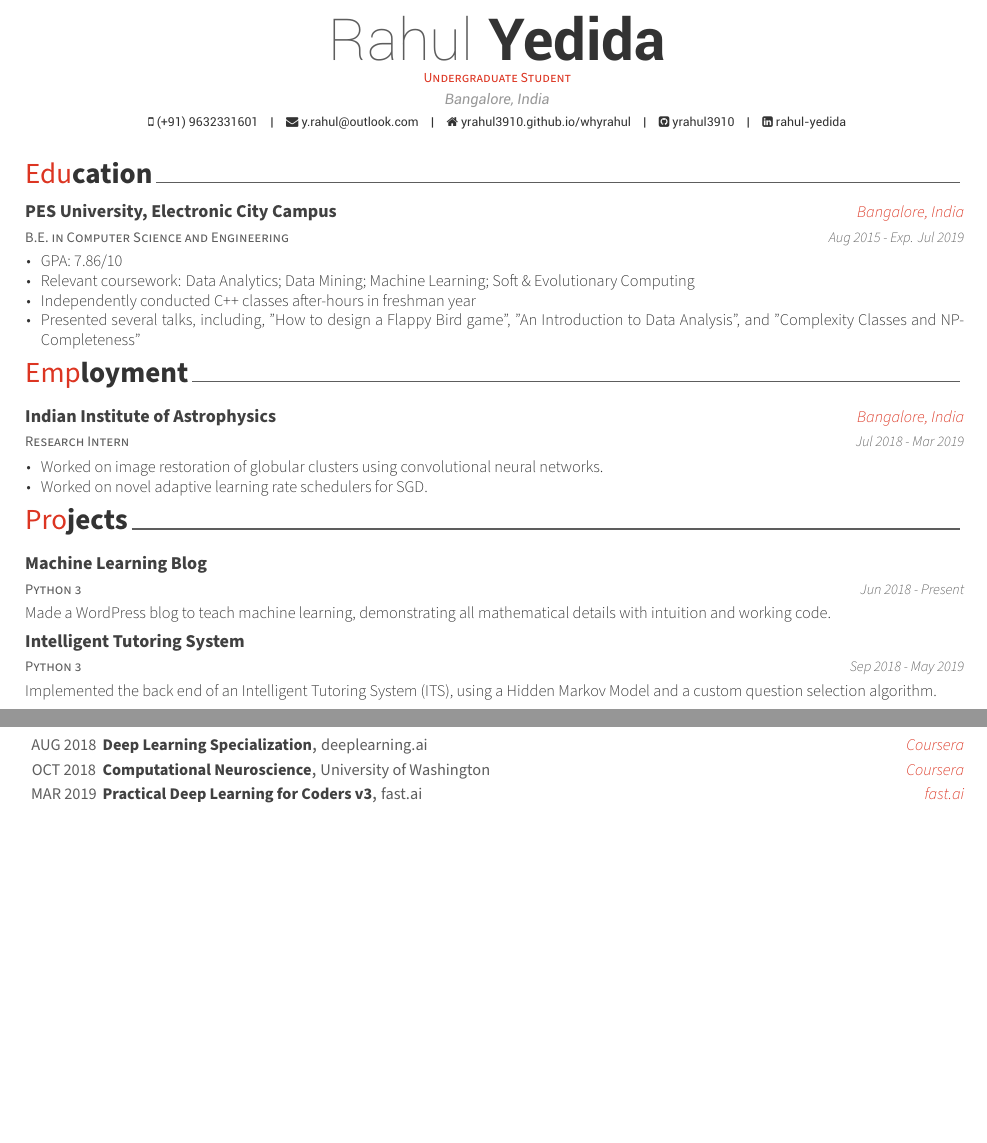
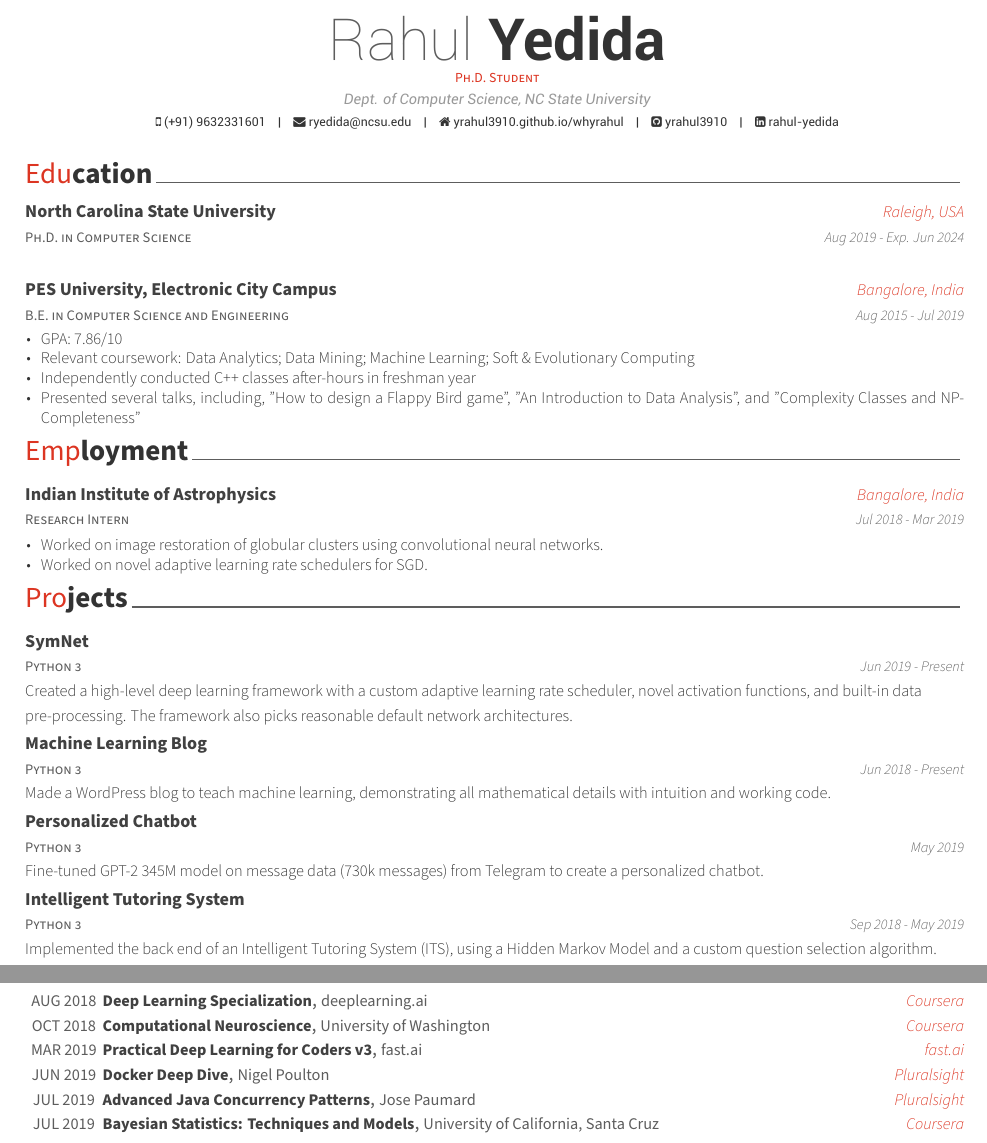
Before and after one commit to yrahul3910/resume, a LaTeX CV (business/resume.tex, which reads academic-3color/awesome-cv.cls, business/awesome-resume.cls, business/resume/courses.tex): two parts of pages 1 and 2 of 2, joined at a grey line, cut so that both start at the same text, the shorter picture padded with empty space. Compiled offline with XeLaTeX.

Commit message:
Updated with new projects and institution

```diff
--- a/academic-3color/awesome-cv.cls
+++ b/academic-3color/awesome-cv.cls
@@ -161,7 +161,7 @@
 %                Configuration for fonts
 %-------------------------------------------------------------------------------
 % Set the FontAwesome font to be up-to-date.
-\newfontfamily\FA[Path=\@fontdir]{FontAwesome}
+\setfontfamily\FA[Path=\@fontdir]{FontAwesome}
 % Set font for header (default is Roboto)
 \newfontfamily\headerfont[
   Path=\@fontdir,
--- a/business/awesome-resume.cls
+++ b/business/awesome-resume.cls
@@ -161,7 +161,7 @@
 %                Configuration for fonts
 %-------------------------------------------------------------------------------
 % Set the FontAwesome font to be up-to-date.
-\newfontfamily\FA[Path=\@fontdir]{FontAwesome}
+\setfontfamily\FA[Path=\@fontdir]{FontAwesome}
 % Set font for header (default is Roboto)
 \newfontfamily\headerfont[
   Path=\@fontdir,
--- a/business/resume.tex
+++ b/business/resume.tex
@@ -53,11 +53,11 @@
 % Available options: circle|rectangle,edge/noedge,left/right
 % \photo[rectangle,edge,right]{profile}
 \name{Rahul}{Yedida}
-\position{Undergraduate Student}%{\enskip\cdotp\enskip}Security Expert}
-\address{Bangalore, India}
+\position{Ph.D. Student}%{\enskip\cdotp\enskip}Security Expert}
+\address{Dept. of Computer Science, NC State University}
 
 \mobile{(+91) 9632331601}
-\email{y.rahul@outlook.com}
+\email{ryedida@ncsu.edu}
 \homepage{yrahul3910.github.io/whyrahul}
 \github{yrahul3910}
 \linkedin{rahul-yedida}
--- a/business/resume/courses.tex
+++ b/business/resume/courses.tex
@@ -59,4 +59,25 @@
     {MAR 2019} % Date(s)
 
 %---------------------------------------------------------
+  \cvhonor
+    {Docker Deep Dive} % Position
+    {Nigel Poulton} % Committee
+    {Pluralsight} % Location
+    {JUN 2019} % Date(s)
+
+%---------------------------------------------------------
+  \cvhonor
+    {Advanced Java Concurrency Patterns} % Position
+    {Jose Paumard} % Committee
+    {Pluralsight} % Location
+    {JUL 2019} % Date(s)
+
+%---------------------------------------------------------
+  \cvhonor
+    {Bayesian Statistics: Techniques and Models} % Position
+    {University of California, Santa Cruz} % Committee
+    {Coursera} % Location
+    {JUL 2019} % Date(s)
+
+%---------------------------------------------------------
 \end{cvhonors}
--- a/business/resume/education.tex
+++ b/business/resume/education.tex
@@ -11,10 +11,19 @@
 
 %---------------------------------------------------------
   \cventry
+    {Ph.D. in Computer Science} % Degree
+    {North Carolina State University} % Institution
+    {Raleigh, USA} % Location
+    {Aug 2019 - Exp. Jun 2024} % Date(s)
+    {
+    }
+
+%---------------------------------------------------------
+  \cventry
     {B.E. in Computer Science and Engineering} % Degree
     {PES University, Electronic City Campus} % Institution
     {Bangalore, India} % Location
-    {Aug 2015 - Exp. Jul 2019} % Date(s)
+    {Aug 2015 - Jul 2019} % Date(s)
     {
       \begin{cvitems} % Description(s) bullet points
         \item {GPA: 7.86/10}
--- a/business/resume/projects.tex
+++ b/business/resume/projects.tex
@@ -12,11 +12,31 @@
 %---------------------------------------------------------
   \cventry
     {Python 3} % Affiliation/role
+    {SymNet} % Organization/group
+    {} % Location
+    {Jun 2019 - Present} % Date(s)
+    {
+      Created a high-level deep learning framework with a custom adaptive learning rate scheduler, novel activation functions, and built-in data pre-processing. The framework also picks reasonable default network architectures.
+    }
+
+%---------------------------------------------------------
+  \cventry
+    {Python 3} % Affiliation/role
     {Machine Learning Blog} % Organization/group
     {} % Location
     {Jun 2018 - Present} % Date(s)
     {
       Made a WordPress blog to teach machine learning, demonstrating all mathematical details with intuition and working code.
+    }
+
+%---------------------------------------------------------
+  \cventry
+    {Python 3} % Affiliation/role
+    {Personalized Chatbot} % Organization/group
+    {} % Location
+    {May 2019} % Date(s)
+    {
+      Fine-tuned GPT-2 345M model on message data (730k messages) from Telegram to create a personalized chatbot.
     }
 
 %---------------------------------------------------------
```
Also changed, not shown: academic-3color/cv.tex (+3 -3 lines), business/resume/skills.tex (+2 -2 lines), academic-3color/academic-3color.pdf (deleted), academic-3color/cv.pdf, academic-plain/academic-plain.pdf, business/resume.pdf, 2 other files.
